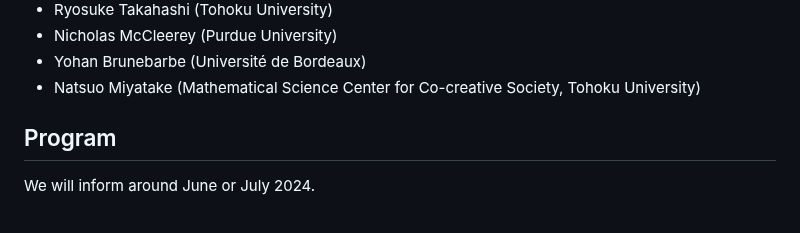
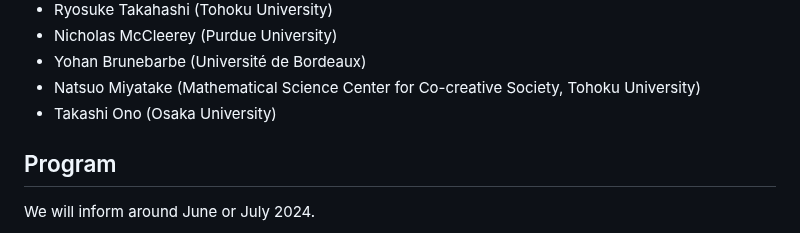
Before and after one commit to masataka123/Kobayashi_Hitchin, a Markdown page: README.md, the part around the change. Rendered like a GitHub page.

```diff
--- a/README.md
+++ b/README.md
@@ -23,6 +23,7 @@ Faculty of Science, Bldg. E, Room E108 (1F).
 - Nicholas McCleerey (Purdue University)
 - Yohan Brunebarbe (Université de Bordeaux)
 - Natsuo Miyatake (Mathematical Science Center for Co-creative Society, Tohoku University)
+- Takashi Ono (Osaka University)
 
 <!--
 - Martin Guest (Waseda University)
```
